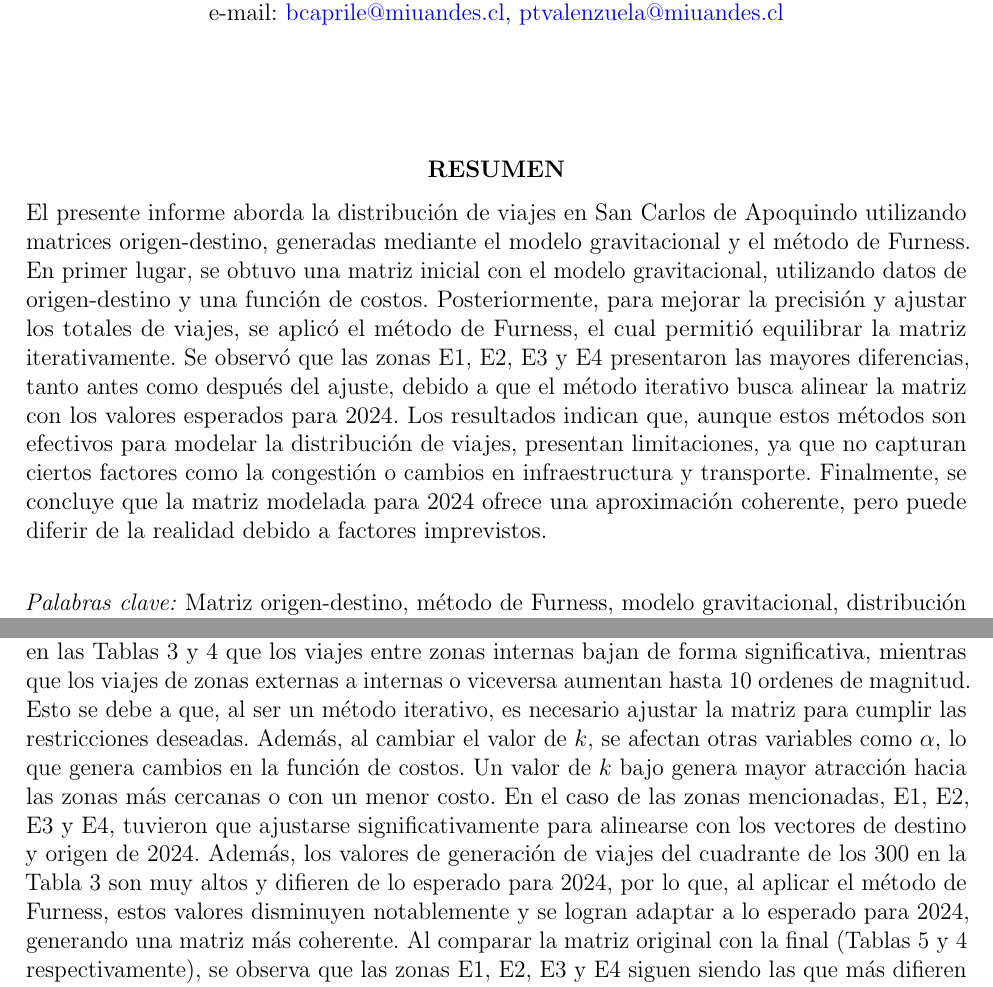
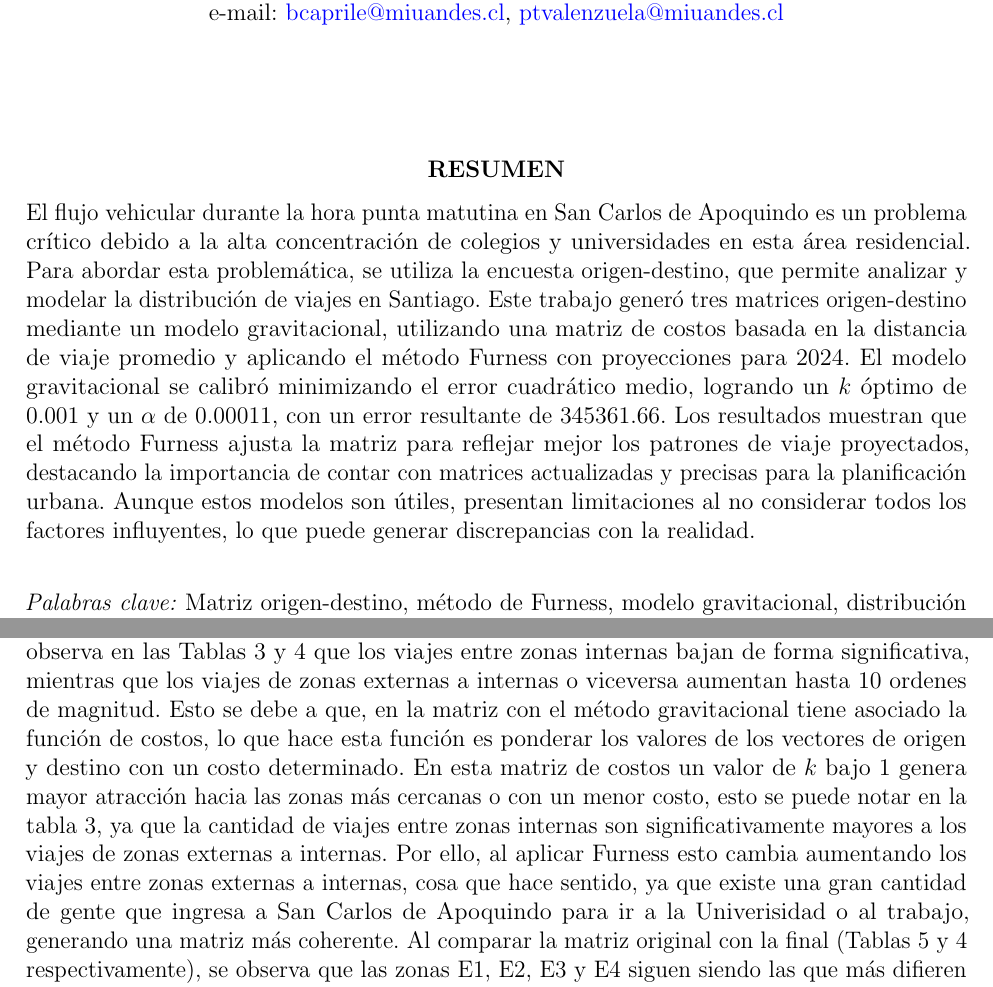
Before and after one commit to berckanala/T3_autitos, a LaTeX document (infrome.tex): two parts of pages 1 and 5 of 7, joined at a grey line, cut so that both start at the same text. Compiled offline with pdfLaTeX.

Commit message:
parece que está listo

```diff
--- a/infrome.tex
+++ b/infrome.tex
@@ -76,7 +76,8 @@
 
 
     \end{center}
-    El presente informe aborda la distribución de viajes en San Carlos de Apoquindo utilizando matrices origen-destino, generadas mediante el modelo gravitacional y el método de Furness. En primer lugar, se obtuvo una matriz inicial con el modelo gravitacional, utilizando datos de origen-destino y una función de costos. Posteriormente, para mejorar la precisión y ajustar los totales de viajes, se aplicó el método de Furness, el cual permitió equilibrar la matriz iterativamente. Se observó que las zonas E1, E2, E3 y E4 presentaron las mayores diferencias, tanto antes como después del ajuste, debido a que el método iterativo busca alinear la matriz con los valores esperados para 2024. Los resultados indican que, aunque estos métodos son efectivos para modelar la distribución de viajes, presentan limitaciones, ya que no capturan ciertos factores como la congestión o cambios en infraestructura y transporte. Finalmente, se concluye que la matriz modelada para 2024 ofrece una aproximación coherente, pero puede diferir de la realidad debido a factores imprevistos.
+    El flujo vehicular durante la hora punta matutina en San Carlos de Apoquindo es un problema crítico debido a la alta concentración de colegios y universidades en esta área residencial. Para abordar esta problemática, se utiliza la encuesta origen-destino, que permite analizar y modelar la distribución de viajes en Santiago. Este trabajo generó tres matrices origen-destino mediante un modelo gravitacional, utilizando una matriz de costos basada en la distancia de viaje promedio y aplicando el método Furness con proyecciones para 2024. El modelo gravitacional se calibró minimizando el error cuadrático medio, logrando un \( k \) óptimo de 0.001 y un \( \alpha \) de 0.00011, con un error resultante de 345361.66. Los resultados muestran que el método Furness ajusta la matriz para reflejar mejor los patrones de viaje proyectados, destacando la importancia de contar con matrices actualizadas y precisas para la planificación urbana. Aunque estos modelos son útiles, presentan limitaciones al no considerar todos los factores influyentes, lo que puede generar discrepancias con la realidad.
+
 
     \vspace{0.5cm}
     \textit{Palabras clave:} Matriz origen-destino, método de Furness, modelo gravitacional, distribución de viajes, San Carlos de Apoquindo.
@@ -242,7 +243,7 @@ Para determinar el valor óptimo de \( k \), se realizaron iteraciones sobre dif
 
 \subsection{Discusiones}
 
-Luego de aplicar el método de Furness, la matriz se ajusta para que las sumas de las filas y columnas coincidan con los totales proyectados. Esto genera cambios en la matriz, y se observa en las Tablas \ref{table:calibrada gravitacional} y \ref{table:calibrada} que los viajes entre zonas internas bajan de forma significativa, mientras que los viajes de zonas externas a internas o viceversa aumentan hasta 10 ordenes de magnitud. Esto se debe a que, al ser un método iterativo, es necesario ajustar la matriz para cumplir las restricciones deseadas. Además, al cambiar el valor de $k$, se afectan otras variables como $\alpha$, lo que genera cambios en la función de costos. Un valor de $k$ bajo genera mayor atracción hacia las zonas más cercanas o con un menor costo. En el caso de las zonas mencionadas, E1, E2, E3 y E4, tuvieron que ajustarse significativamente para alinearse con los vectores de destino y origen de 2024. Además, los valores de generación de viajes del cuadrante de los 300 en la Tabla 3 son muy altos y difieren de lo esperado para 2024, por lo que, al aplicar el método de Furness, estos valores disminuyen notablemente y se logran adaptar a lo esperado para 2024, generando una matriz más coherente. Al comparar la matriz original con la final (Tablas \ref{table:data_matrix} y \ref{table:calibrada} respectivamente), se observa que las zonas E1, E2, E3 y E4 siguen siendo las que más difieren respecto a las otras zonas. Esto puede deberse a que, como se mencionó antes, el método de Furness y el modelo gravitacional son ajustes para lograr una representación coherente, pero pueden existir diferencias con la realidad debido a factores que no captura este tipo de modelos.\\
+Luego de aplicar el método de Furness, la matriz se ajusta para que las sumas de las filas y columnas coincidan con los totales proyectados. Esto genera cambios en la matriz, y se observa en las Tablas \ref{table:calibrada gravitacional} y \ref{table:calibrada} que los viajes entre zonas internas bajan de forma significativa, mientras que los viajes de zonas externas a internas o viceversa aumentan hasta 10 ordenes de magnitud. Esto se debe a que, en la matriz con el método gravitacional tiene asociado la función de costos, lo que hace esta función es ponderar los valores de los vectores de origen y destino con un costo determinado. En esta matriz de costos un valor de $k$ bajo 1 genera mayor atracción hacia las zonas más cercanas o con un menor costo, esto se puede notar en la tabla \ref{table:calibrada gravitacional}, ya que la cantidad de viajes entre zonas internas son significativamente mayores a los viajes de zonas externas a internas. Por ello, al aplicar Furness esto cambia aumentando los viajes entre zonas externas a internas, cosa que hace sentido, ya que existe una gran cantidad de gente que ingresa a San Carlos de Apoquindo para ir a la Univerisidad o al trabajo, generando una matriz más coherente. Al comparar la matriz original con la final (Tablas \ref{table:data_matrix} y \ref{table:calibrada} respectivamente), se observa que las zonas E1, E2, E3 y E4 siguen siendo las que más difieren respecto a las otras zonas. Esto puede deberse a que, como se mencionó antes, el método de Furness y el modelo gravitacional son ajustes para lograr una representación coherente, pero pueden existir diferencias con la realidad debido a factores que no captura este tipo de modelos.\\
 
 Con respecto a las limitaciones que tiene el metodo de Furness y el modelo gravitacional se puede mencionar que este modelo solo considera ciertos impulsos sobre los viajes como lo son el costo y el tamaño de la zona de origen y destino, lo cual puede no captar otros factores importantes como la congestion, cambios de trasporte publico o privado, entre otros. Ademas, el metodo de Furness ajusta de manera proporcional, lo que puede significar que no se refleje con precision los patrones de viaje o los cambios en este. Luego agregar que los parametros como k, pueden variar en la zona, por lo que no son del todo correctas en cada ocasion. \\
 
```
Also changed, not shown: infrome.tex (2 more changed lines), 5 other files.
